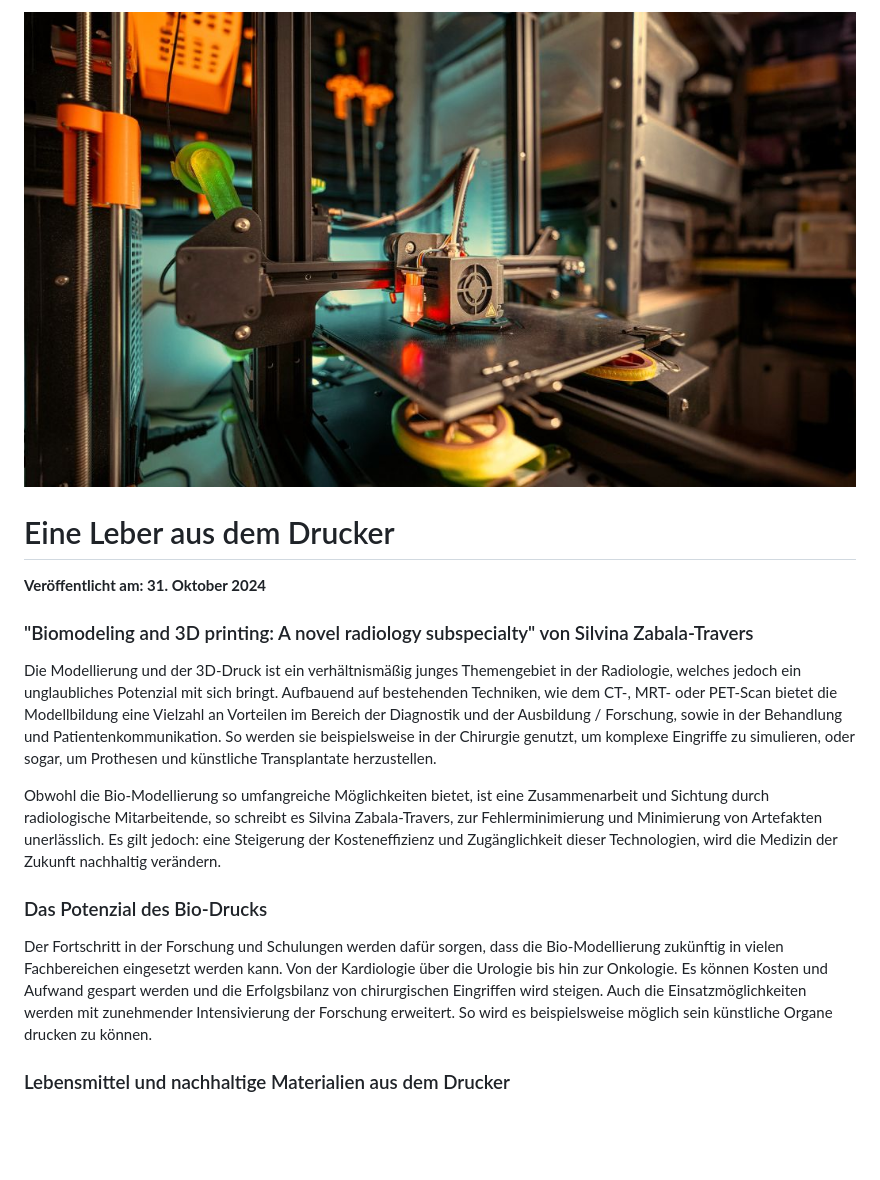
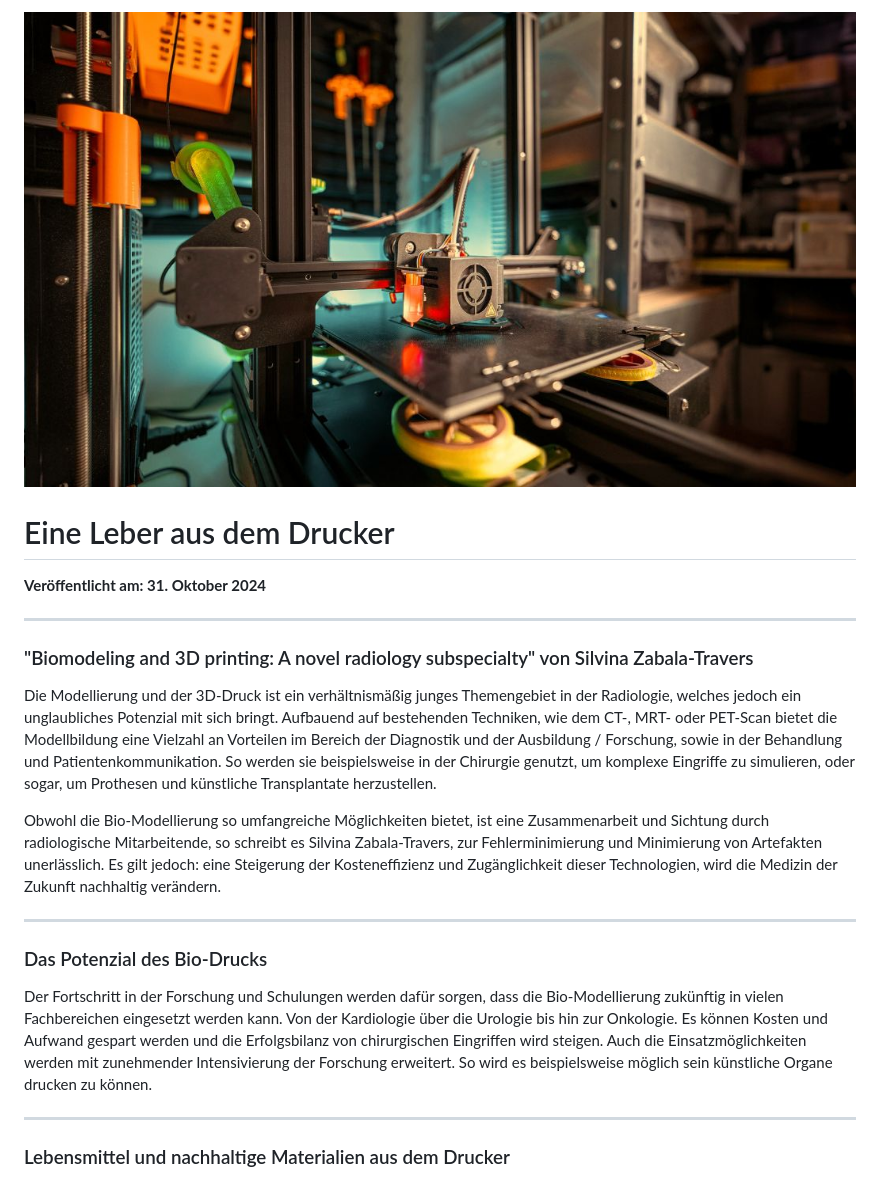
Before and after one commit to jannikmenzel/blog, a Markdown page: articles/Artikel-2.md, the part around the change. Drawn GitHub-style; blank space fills up the shorter version.

```diff
--- a/articles/Artikel-2.md
+++ b/articles/Artikel-2.md
@@ -1,8 +1,10 @@
-![Blogbild](assets/Eine%20Leber%20aus%20dem%20Drucker.jpg)
+![Blogbild](../assets/Eine%20Leber%20aus%20dem%20Drucker.jpg)
 
 # Eine Leber aus dem Drucker
 
 **Veröffentlicht am: 31. Oktober 2024**
+
+---
 
 ### "Biomodeling and 3D printing: A novel radiology subspecialty" von Silvina Zabala-Travers
 
@@ -10,10 +12,14 @@ Die Modellierung und der 3D-Druck ist ein verhältnismäßig junges Themengebiet
 
 Obwohl die Bio-Modellierung so umfangreiche Möglichkeiten bietet, ist eine Zusammenarbeit und Sichtung durch radiologische Mitarbeitende, so schreibt es Silvina Zabala-Travers, zur Fehlerminimierung und Minimierung von Artefakten unerlässlich. Es gilt jedoch: eine Steigerung der Kosteneffizienz und Zugänglichkeit dieser Technologien, wird die Medizin der Zukunft nachhaltig verändern.
 
+---
+
 ### Das Potenzial des Bio-Drucks
 
 Der Fortschritt in der Forschung und Schulungen werden dafür sorgen, dass die Bio-Modellierung zukünftig in vielen Fachbereichen eingesetzt werden kann. Von der Kardiologie über die Urologie bis hin zur Onkologie. Es können Kosten und Aufwand gespart werden und die Erfolgsbilanz von chirurgischen Eingriffen wird steigen. Auch die Einsatzmöglichkeiten werden mit zunehmender Intensivierung der Forschung erweitert. So wird es beispielsweise möglich sein künstliche Organe drucken zu können.
 
+---
+
 ### Lebensmittel und nachhaltige Materialien aus dem Drucker
 
 Der Druck von Lebensmitteln stellt eine enorme Chance in puncto Nachhaltigkeit dar, da er die Art und Weise, wie wir Nahrung produzieren, verteilen und konsumieren, grundlegend verändern kann. Auch biologisch abbaubare Stoffe, wie beispielsweise der Stoff "PTA".
```
Also changed, not shown: articles/Artikel-1.md (+7 -1 lines), assets/Eine Leber aus dem Drucker.jpg (renamed from articles/assets/Eine Leber aus dem Drucker.jpg), assets/Software is eating the World.jpg (renamed from articles/assets/Software is eating the World.jpg), 2 other files.
